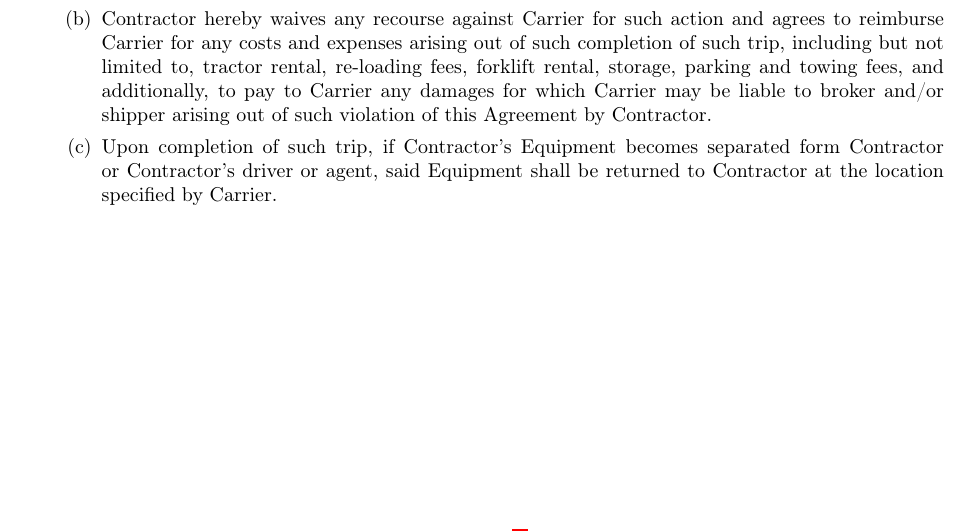
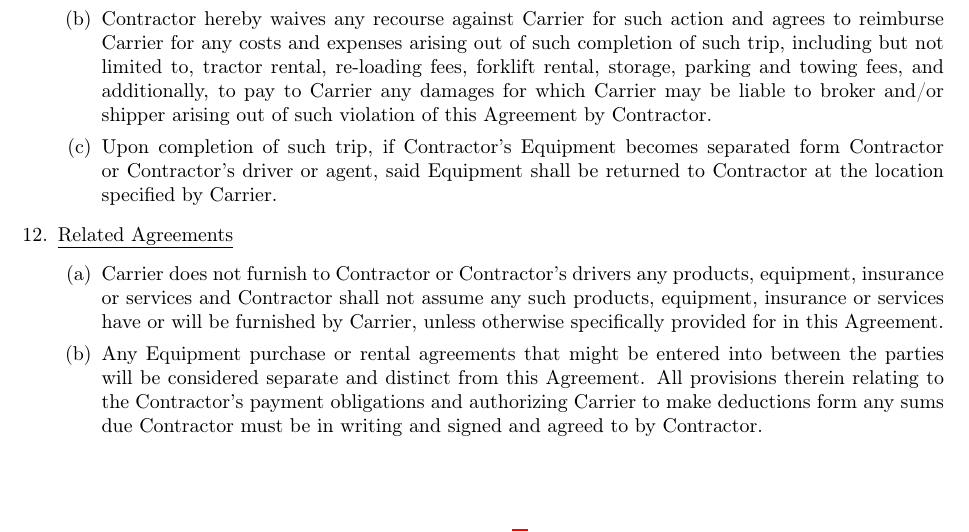
Before and after one commit to EvilCheetah/latex, a LaTeX document (Lease Agreement/main.tex, which reads Lease Agreement/content/terms/index.tex, Lease Agreement/content/terms/related-agreements.tex): part of page 8 of 8, cut so that both start at the same text. Compiled offline with pdfLaTeX.

Commit message:
add(): related agreements section

```diff
--- a/Lease Agreement/content/terms/index.tex
+++ b/Lease Agreement/content/terms/index.tex
@@ -10,4 +10,5 @@
     \item \subimport{.}{fines-and-assessments.tex}
     \item \subimport{.}{accidents-and-claim-reporting.tex}
     \item \subimport{.}{trip-interruption.tex}
+    \item \subimport{.}{related-agreements.tex}
 \end{enumerate}
--- /dev/null
+++ b/Lease Agreement/content/terms/related-agreements.tex
@@ -0,0 +1,15 @@
+\underline{Related Agreements}
+\begin{enumerate}
+    \item Carrier does not furnish to Contractor or Contractor's drivers
+    any products, equipment, insurance or services and Contractor shall not
+    assume any such products, equipment, insurance or services have or will
+    be furnished by Carrier, unless otherwise specifically provided for in
+    this Agreement.
+
+    \item Any Equipment purchase or rental agreements that might be entered
+    into between the parties will be considered separate and distinct from
+    this Agreement. All provisions therein relating to the Contractor's
+    payment obligations and authorizing Carrier to make deductions form any
+    sums due Contractor must be in writing and signed and agreed to by
+    Contractor.
+\end{enumerate}
```
